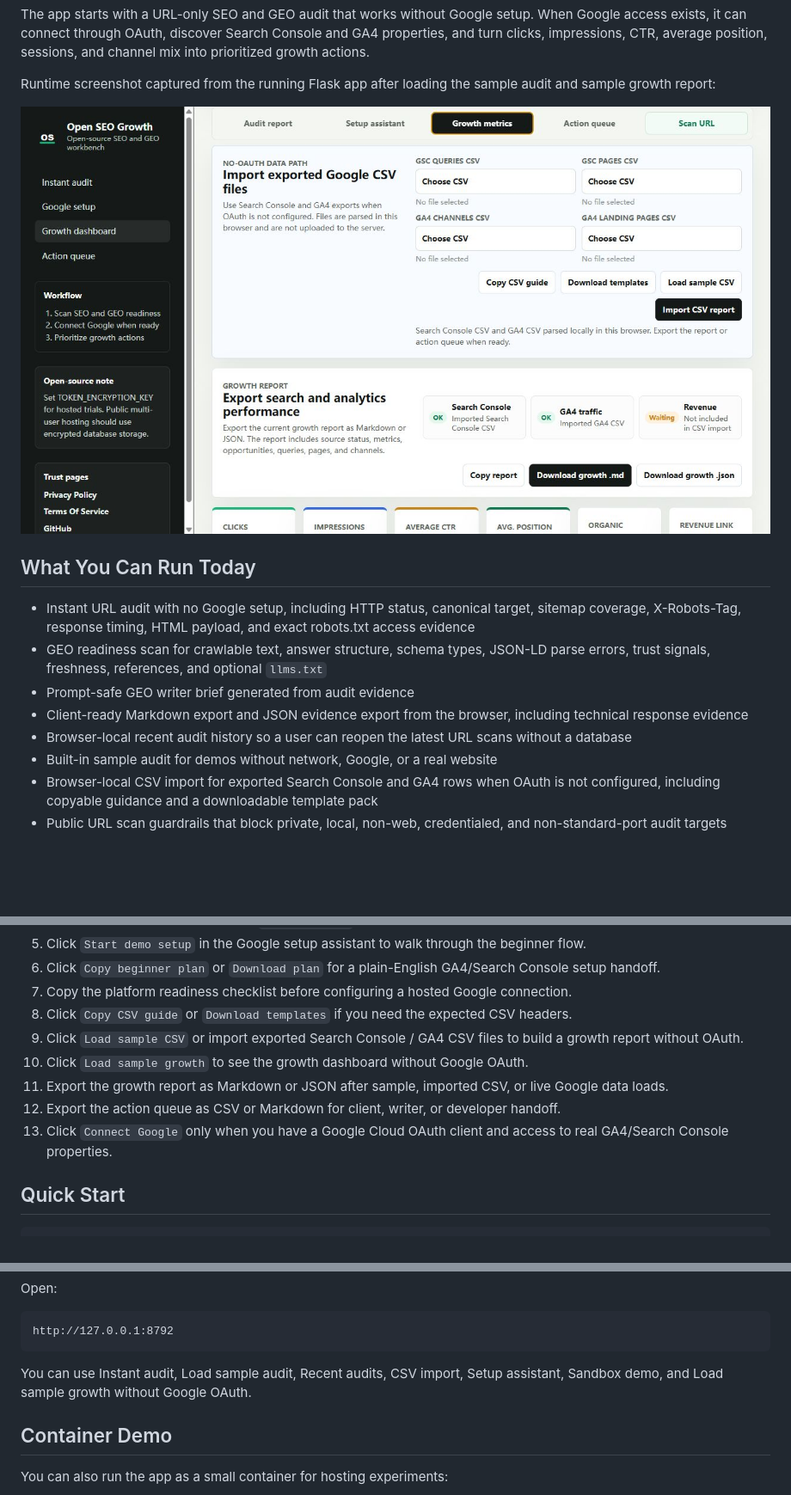
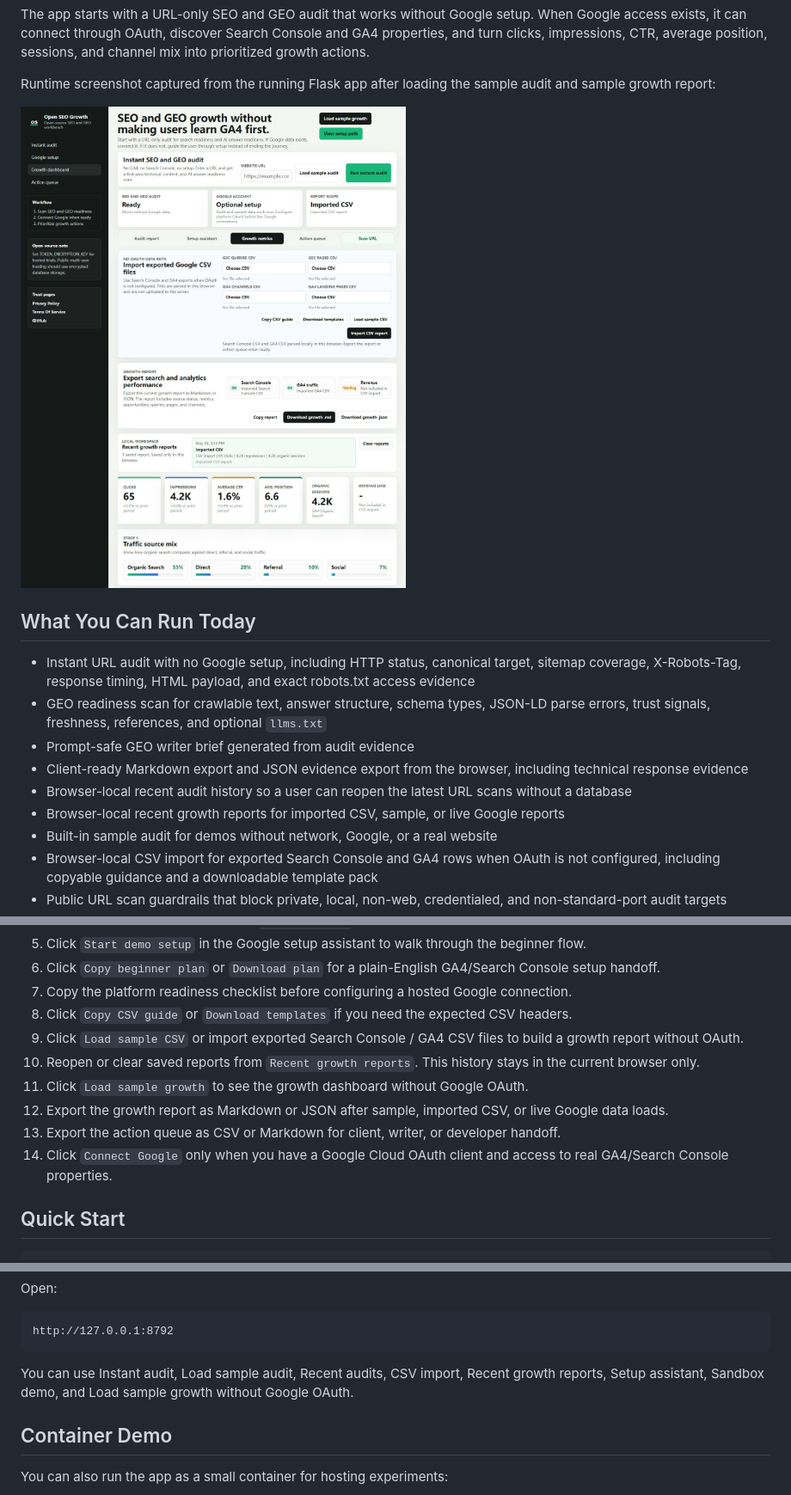
Before and after one commit to Lumo016/open-seo-growth, a Markdown page: README.md, 3 parts joined by grey strips. Shown at 86% size. Rendered like a GitHub page; pictures changed too: docs/assets/open-seo-growth-dashboard.png; blank space fills up the shorter version.

Commit message:
Add browser-local growth report history

````diff
--- a/README.md
+++ b/README.md
@@ -23,6 +23,7 @@ Runtime screenshot captured from the running Flask app after loading the sample
 - Prompt-safe GEO writer brief generated from audit evidence
 - Client-ready Markdown export and JSON evidence export from the browser, including technical response evidence
 - Browser-local recent audit history so a user can reopen the latest URL scans without a database
+- Browser-local recent growth reports for imported CSV, sample, or live Google reports
 - Built-in sample audit for demos without network, Google, or a real website
 - Browser-local CSV import for exported Search Console and GA4 rows when OAuth is not configured, including copyable guidance and a downloadable template pack
 - Public URL scan guardrails that block private, local, non-web, credentialed, and non-standard-port audit targets
@@ -60,10 +61,11 @@ After starting the app, open `http://127.0.0.1:8792` and try these controls:
 7. Copy the platform readiness checklist before configuring a hosted Google connection.
 8. Click `Copy CSV guide` or `Download templates` if you need the expected CSV headers.
 9. Click `Load sample CSV` or import exported Search Console / GA4 CSV files to build a growth report without OAuth.
-10. Click `Load sample growth` to see the growth dashboard without Google OAuth.
-11. Export the growth report as Markdown or JSON after sample, imported CSV, or live Google data loads.
-12. Export the action queue as CSV or Markdown for client, writer, or developer handoff.
-13. Click `Connect Google` only when you have a Google Cloud OAuth client and access to real GA4/Search Console properties.
+10. Reopen or clear saved reports from `Recent growth reports`. This history stays in the current browser only.
+11. Click `Load sample growth` to see the growth dashboard without Google OAuth.
+12. Export the growth report as Markdown or JSON after sample, imported CSV, or live Google data loads.
+13. Export the action queue as CSV or Markdown for client, writer, or developer handoff.
+14. Click `Connect Google` only when you have a Google Cloud OAuth client and access to real GA4/Search Console properties.
 
 ## Quick Start
 
@@ -96,7 +98,7 @@ Open:
 http://127.0.0.1:8792
 ```
 
-You can use Instant audit, Load sample audit, Recent audits, CSV import, Setup assistant, Sandbox demo, and Load sample growth without Google OAuth.
+You can use Instant audit, Load sample audit, Recent audits, CSV import, Recent growth reports, Setup assistant, Sandbox demo, and Load sample growth without Google OAuth.
 
 ## Container Demo
 
````
Also changed, not shown: docs/architecture.md (+2 -0 lines), docs/runtime-demo.md (+2 -0 lines), 3 other files.
